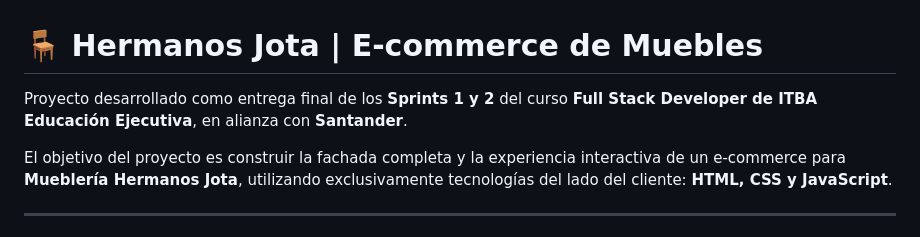
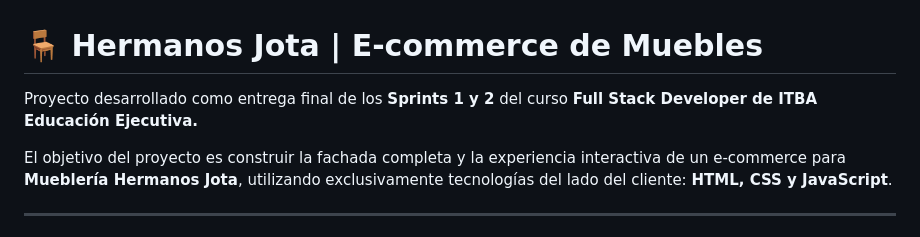
Before and after one commit to Maxidevv/full-stack-developers-grupo-10, a Markdown page: README.md, the part around the change. GitHub-like rendering.

Commit message:
Update project description in README.md
Removed the mention of Santander from the project description.

```diff
--- a/README.md
+++ b/README.md
@@ -1,6 +1,6 @@
 # 🪑 Hermanos Jota | E-commerce de Muebles
 
-Proyecto desarrollado como entrega final de los **Sprints 1 y 2** del curso **Full Stack Developer de ITBA Educación Ejecutiva**, en alianza con **Santander**.
+Proyecto desarrollado como entrega final de los **Sprints 1 y 2** del curso **Full Stack Developer de ITBA Educación Ejecutiva.**
 
 El objetivo del proyecto es construir la fachada completa y la experiencia interactiva de un e-commerce para **Mueblería Hermanos Jota**, utilizando exclusivamente tecnologías del lado del cliente: **HTML, CSS y JavaScript**.
 
```
